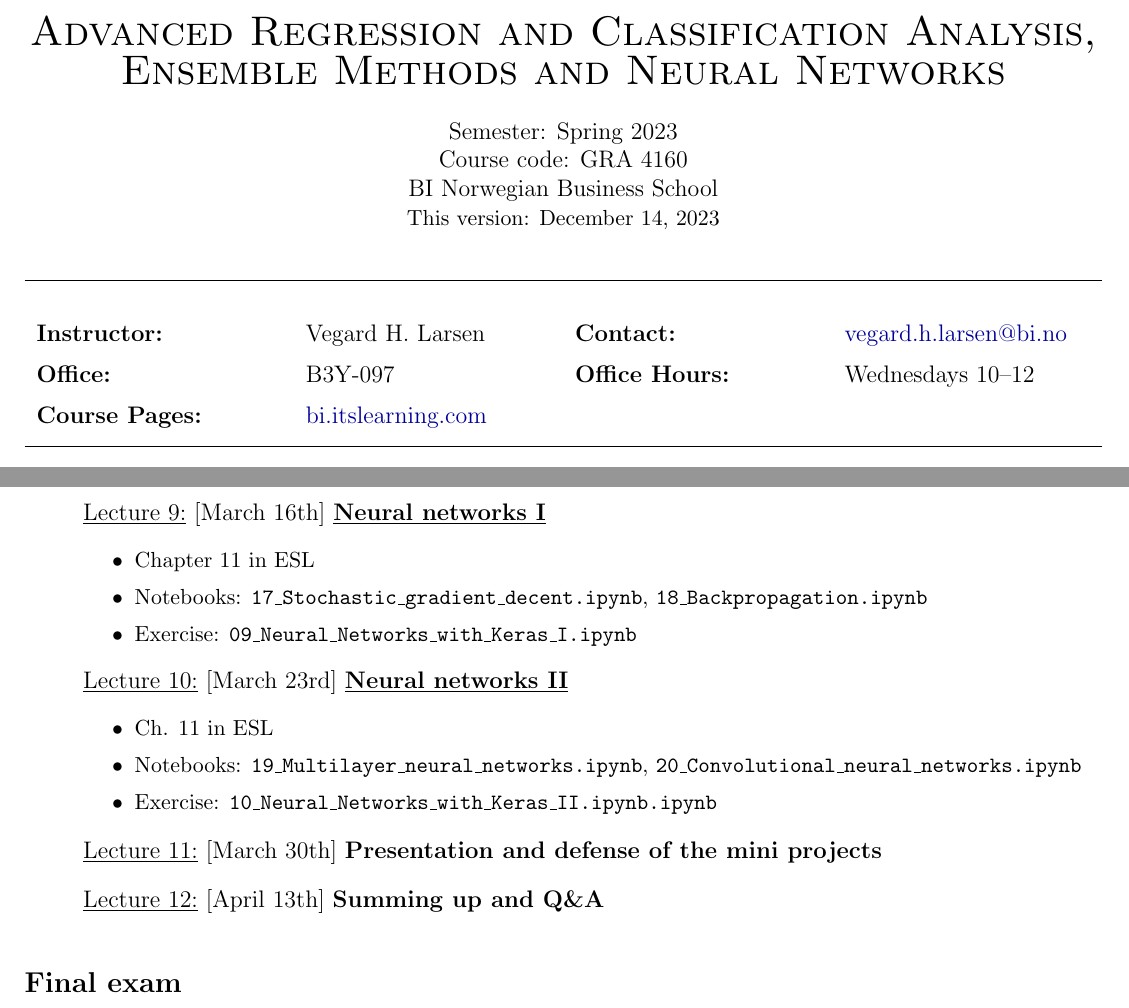
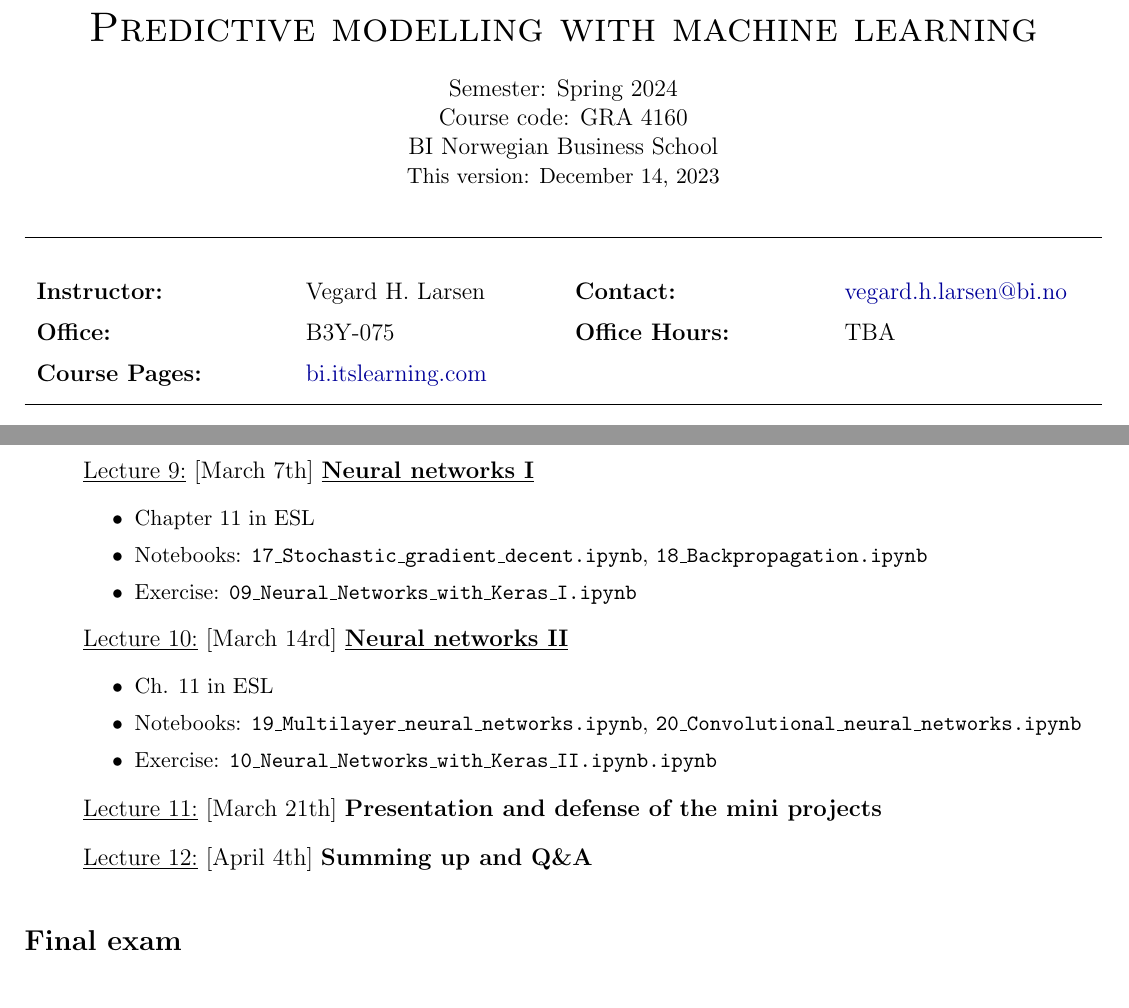
Before and after one commit to wegard/predictive-modelling-with-machine-learning, a LaTeX document (tex/course_plan.tex): two parts of pages 1 and 3 of 3, joined at a grey line, cut at the place of the change. Compiled offline with pdfLaTeX.

Commit message:
update first notebook

```diff
--- a/tex/course_plan.tex
+++ b/tex/course_plan.tex
@@ -59,10 +59,10 @@ morekeywords={__global__, __device__},  % CUDA specific keywords
 %%%%%%%%%%%%%%%%%%%%%%%%%%%%%%%%%%%%
 \begin{document}
 \begin{center}
-{\LARGE \textsc{Advanced Regression and Classification Analysis, Ensemble Methods and Neural Networks}}
+{\LARGE \textsc{Predictive modelling with machine learning}}
 \end{center}
 \begin{center}
-Semester: Spring 2023\\
+Semester: Spring 2024\\
 %Program: Bachelor of Digital Business\\
 Course code: GRA 4160\\
 BI Norwegian Business School\\
@@ -76,7 +76,7 @@ BI Norwegian Business School\\
 \medskip
 \begin{tabularx}{\linewidth}{XXXX}
 \textbf{Instructor:}   & Vegard H. Larsen & \textbf{Contact:}       & \href{mailto:vegard.h.larsen@bi.no}{vegard.h.larsen@bi.no} \medskip \\
-\textbf{Office:}       & B3Y-097          & \textbf{Office Hours:}  & Wednesdays 10--12  \medskip \\
+\textbf{Office:}       & B3Y-075          & \textbf{Office Hours:}  & TBA \medskip \\
 \textbf{Course Pages:} & \href{https://bi.itslearning.com/}{bi.itslearning.com}  &   & \medskip \\
 
 \end{tabularx}\medskip
@@ -196,7 +196,7 @@ The project will be graded and will count for 30\% of your final grade.
             \item Exercise: \texttt{08\_Predicting\_credit\_risk.ipynb}
           \end{itemize}
     }
-  \item[] \underline{Lecture 9:} [March 16th] \underline{\bf Neural networks I}
+  \item[] \underline{Lecture 9:} [March 7th] \underline{\bf Neural networks I}
   {\small
           \begin{itemize}
             \item Chapter 11 in ESL
@@ -204,7 +204,7 @@ The project will be graded and will count for 30\% of your final grade.
             \item Exercise: \texttt{09\_Neural\_Networks\_with\_Keras\_I.ipynb}
           \end{itemize}
   }
-  \item[] \underline{Lecture 10:} [March 23rd] \underline{\bf Neural networks II}
+  \item[] \underline{Lecture 10:} [March 14rd] \underline{\bf Neural networks II}
     {\small
           \begin{itemize}
             \item Ch. 11 in ESL
@@ -212,8 +212,8 @@ The project will be graded and will count for 30\% of your final grade.
             \item Exercise: \texttt{10\_Neural\_Networks\_with\_Keras\_II.ipynb.ipynb}
           \end{itemize}
     }
-  \item[] \underline{Lecture 11:} [March 30th] {\bf Presentation and defense of the mini projects}
-  \item[] \underline{Lecture 12:} [April 13th] {\bf Summing up and Q\&A}
+  \item[] \underline{Lecture 11:} [March 21th] {\bf Presentation and defense of the mini projects}
+  \item[] \underline{Lecture 12:} [April 4th] {\bf Summing up and Q\&A}
 \end{enumerate}
 
 \vskip.25in
```
Also changed, not shown: tex/course_plan.tex (22 more changed lines), 2 other files.
